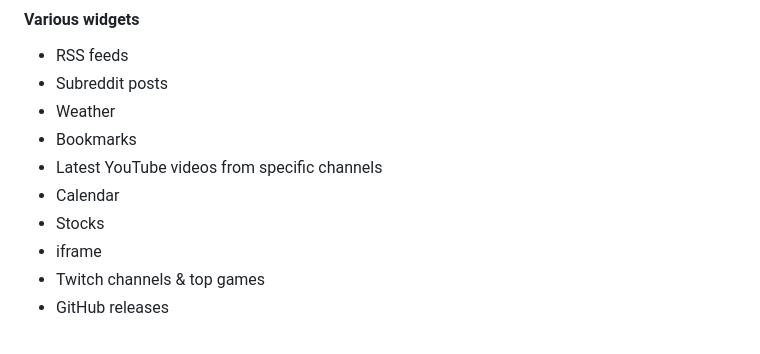
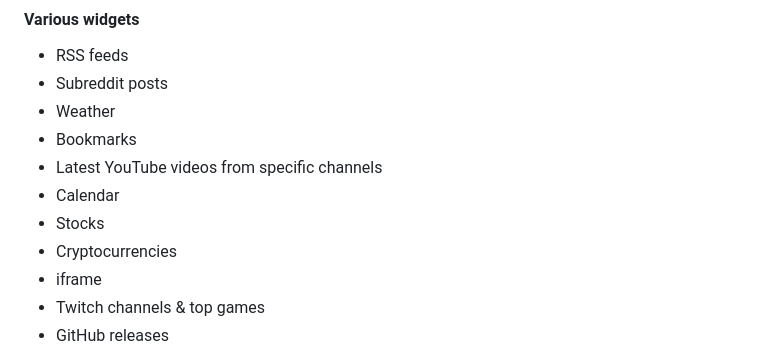
Before and after one commit to glanceapp/glance, a Markdown page: README.md, the part around the change. Drawn GitHub-style.

Commit message:
Add documentation for crypto widget

```diff
--- a/README.md
+++ b/README.md
@@ -13,6 +13,7 @@
 * Latest YouTube videos from specific channels
 * Calendar
 * Stocks
+* Cryptocurrencies
 * iframe
 * Twitch channels & top games
 * GitHub releases
```
Also changed, not shown: docs/configuration.md (+66 -0 lines), docs/images/crypto-widget-preview.png (added).
